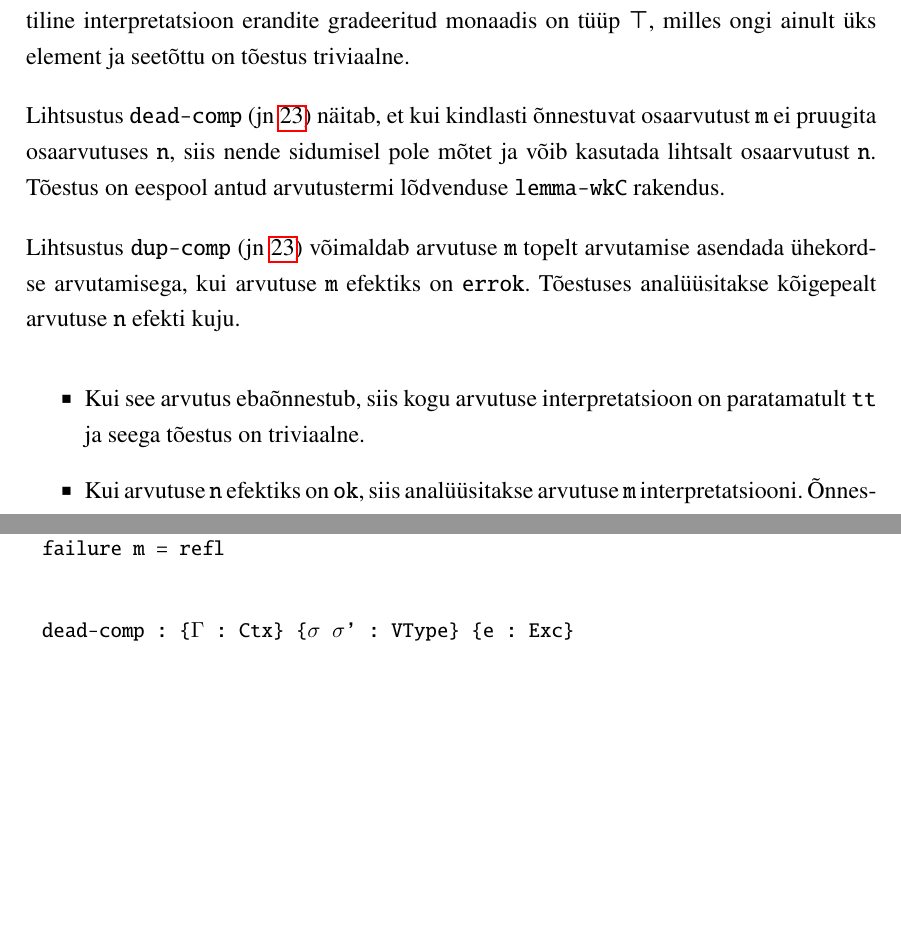
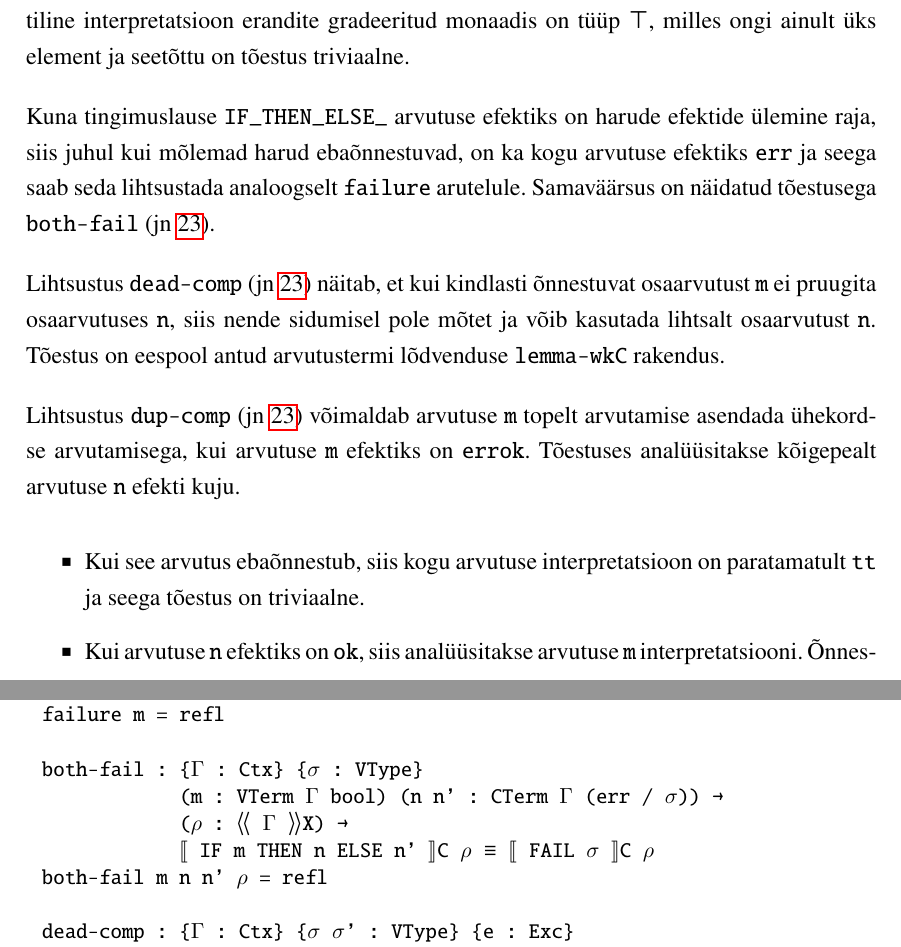
Before and after one commit to tonn-talvik/msc, a LaTeX thesis (thesis/thesis.tex): two parts of pages 36 and 38 of 48, joined at a grey line, cut so that both start at the same text, the shorter picture padded with empty space. Compiled offline with pdfLaTeX.

Commit message:
exc: both-fail optimization

```diff
--- a/thesis/thesis.tex
+++ b/thesis/thesis.tex
@@ -1295,6 +1295,9 @@ Mõned erandite monaadi spetsiifilised, efekti-spetsiifilised optimisatsioonid o
 Iga arvutuse {\tt m}, mille efekt on {\tt err}, saab samaväärselt asendada arvutusega {\tt FAIL σ}.
 Samaväärsus {\tt failure m} põhineb asjaolul, et ebaõnnestunud arvutuse semantiline interpretatsioon erandite gradeeritud monaadis on tüüp {\tt ⊤}, milles ongi ainult üks element ja seetõttu on tõestus triviaalne.
 
+Kuna tingimuslause {\tt IF_THEN_ELSE_} arvutuse efektiks on harude efektide ülemine raja, siis juhul kui mõlemad harud ebaõnnestuvad, on ka kogu arvutuse efektiks {\tt err} ja seega saab seda lihtsustada analoogselt {\tt failure} arutelule.
+Samaväärsus on näidatud tõestusega {\tt both-fail} (jn~\ref{fig:exc.opt2}).
+
 Lihtsustus {\tt dead-comp} (jn~\ref{fig:exc.opt2}) näitab, et kui kindlasti õnnestuvat osaarvutust {\tt m} ei pruugita osaarvutuses {\tt n}, siis nende sidumisel pole mõtet ja võib kasutada lihtsalt osaarvutust {\tt n}. Tõestus on eespool antud arvutustermi lõdvenduse {\tt lemma-wkC} rakendus.
 
 Lihtsustus {\tt dup-comp} (jn~\ref{fig:exc.opt2}) võimaldab arvutuse {\tt m} topelt arvutamise asendada ühekordse arvutamisega, kui arvutuse {\tt m} efektiks on {\tt errok}. Tõestuses analüüsitakse kõigepealt arvutuse {\tt n} efekti kuju.
@@ -1310,13 +1313,17 @@ failure : {Γ : Ctx} {σ : VType} (m : CTerm Γ (err / σ)) →
           ⟦ m ⟧C ≡ ⟦ FAIL σ ⟧C
 failure m = refl
 
+both-fail : {Γ : Ctx} {σ : VType}
+            (m : VTerm Γ bool) (n n' : CTerm Γ (err / σ)) →
+            (ρ : ⟪ Γ ⟫X) →
+            ⟦ IF m THEN n ELSE n' ⟧C ρ ≡ ⟦ FAIL σ ⟧C ρ
+both-fail m n n' ρ = refl
 
 dead-comp : {Γ : Ctx} {σ σ' : VType} {e : Exc}
             (m : CTerm Γ (ok / σ)) (n : CTerm Γ (e / σ' ) ) →
             (ρ : ⟪ Γ ⟫X) →
             ⟦ LET m IN (wkC zero n) ⟧C ρ ≡ ⟦ n ⟧C ρ
 dead-comp m n ρ = lemma-wkC ρ (⟦ m ⟧C ρ) zero n
-
 
 errok-seq : (e : Exc) → errok · (errok · e) ≡ errok · e
 errok-seq e = sym (ass {errok} {errok} {e})
```
Also changed, not shown: thesis/thesis.pdf, 2 other files.
